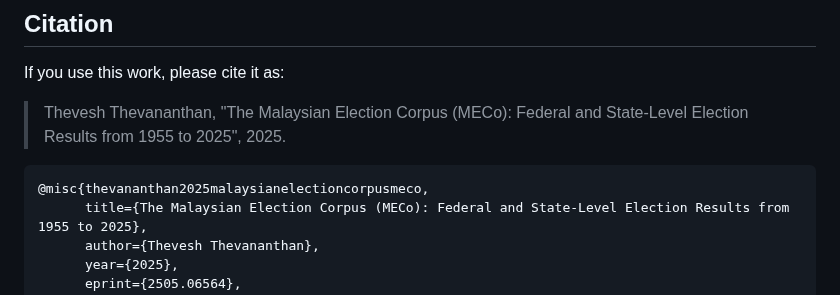
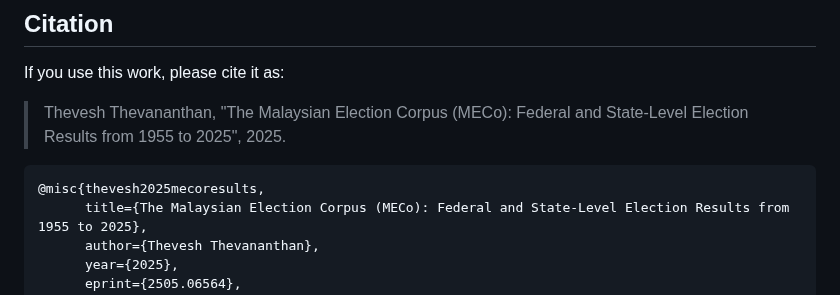
Before and after one commit to Thevesh/paper-meco-results, a Markdown page: README.md, the part around the change. Drawn GitHub-style.

````diff
--- a/README.md
+++ b/README.md
@@ -70,7 +70,7 @@ If you use this work, please cite it as:
 > Thevesh Thevananthan, "The Malaysian Election Corpus (MECo): Federal and State-Level Election Results from 1955 to 2025", 2025.
 
 ``` BibTeX
-@misc{thevananthan2025malaysianelectioncorpusmeco,
+@misc{thevesh2025mecoresults,
       title={The Malaysian Election Corpus (MECo): Federal and State-Level Election Results from 1955 to 2025},
       author={Thevesh Thevananthan},
       year={2025},
````
